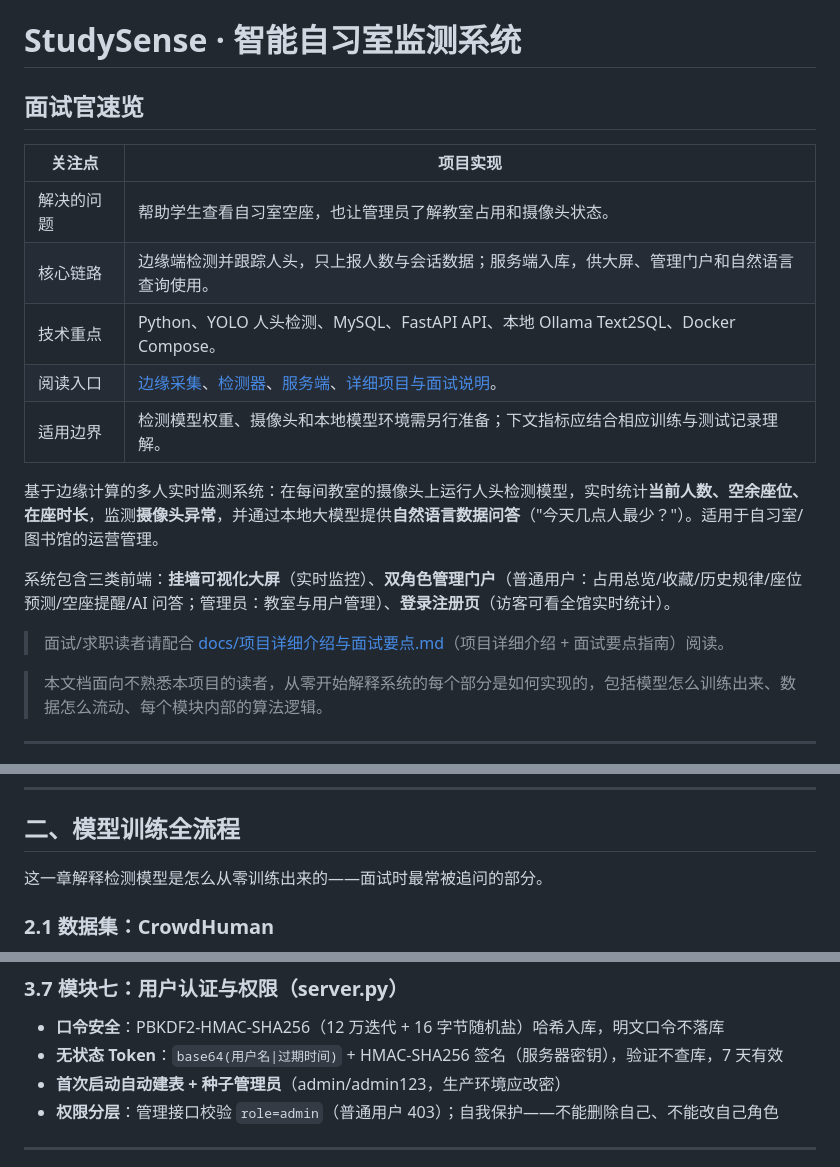
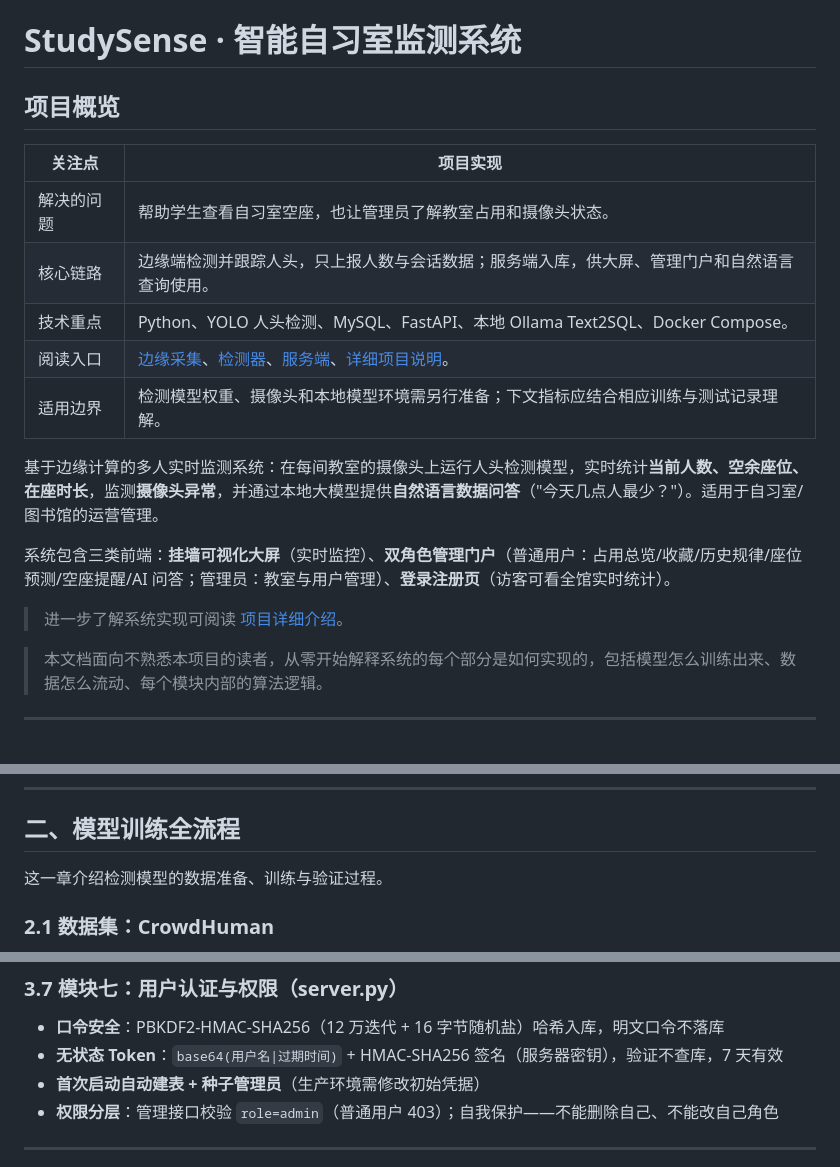
Before and after one commit to xiaohuahua601/StudySense, a Markdown page: README.md, 3 parts joined by grey strips. Drawn GitHub-style.

Commit message:
docs: use neutral project wording and remove demo passwords

```diff
--- a/README.md
+++ b/README.md
@@ -1,13 +1,13 @@
 # StudySense · 智能自习室监测系统
 
-## 面试官速览
+## 项目概览
 
 | 关注点 | 项目实现 |
 | --- | --- |
 | 解决的问题 | 帮助学生查看自习室空座，也让管理员了解教室占用和摄像头状态。 |
 | 核心链路 | 边缘端检测并跟踪人头，只上报人数与会话数据；服务端入库，供大屏、管理门户和自然语言查询使用。 |
-| 技术重点 | Python、YOLO 人头检测、MySQL、FastAPI API、本地 Ollama Text2SQL、Docker Compose。 |
-| 阅读入口 | [边缘采集](edge_agent.py)、[检测器](head_detector.py)、[服务端](server.py)、[详细项目与面试说明](docs/项目详细介绍与面试要点.md)。 |
+| 技术重点 | Python、YOLO 人头检测、MySQL、FastAPI、本地 Ollama Text2SQL、Docker Compose。 |
+| 阅读入口 | [边缘采集](edge_agent.py)、[检测器](head_detector.py)、[服务端](server.py)、[详细项目说明](docs/项目详细介绍与面试要点.md)。 |
 | 适用边界 | 检测模型权重、摄像头和本地模型环境需另行准备；下文指标应结合相应训练与测试记录理解。 |
 
 
@@ -15,7 +15,7 @@
 
 系统包含三类前端：**挂墙可视化大屏**（实时监控）、**双角色管理门户**（普通用户：占用总览/收藏/历史规律/座位预测/空座提醒/AI 问答；管理员：教室与用户管理）、**登录注册页**（访客可看全馆实时统计）。
 
-> 面试/求职读者请配合 [docs/项目详细介绍与面试要点.md](docs/项目详细介绍与面试要点.md)（项目详细介绍 + 面试要点指南）阅读。
+> 进一步了解系统实现可阅读 [项目详细介绍](docs/项目详细介绍与面试要点.md)。
 
 > 本文档面向不熟悉本项目的读者，从零开始解释系统的每个部分是如何实现的，包括模型怎么训练出来、数据怎么流动、每个模块内部的算法逻辑。
 
@@ -105,7 +105,7 @@
 
 ## 二、模型训练全流程
 
-这一章解释检测模型是怎么从零训练出来的——面试时最常被追问的部分。
+这一章介绍检测模型的数据准备、训练与验证过程。
 
 ### 2.1 数据集：CrowdHuman
 
@@ -332,7 +332,7 @@ Ollama (qwen2.5:1.5b) 生成 SQL
 
 - **口令安全**：PBKDF2-HMAC-SHA256（12 万迭代 + 16 字节随机盐）哈希入库，明文口令不落库
 - **无状态 Token**：`base64(用户名|过期时间)` + HMAC-SHA256 签名（服务器密钥），验证不查库，7 天有效
-- **首次启动自动建表 + 种子管理员**（admin/admin123，生产环境应改密）
+- **首次启动自动建表 + 种子管理员**（生产环境需修改初始凭据）
 - **权限分层**：管理接口校验 `role=admin`（普通用户 403）；自我保护——不能删除自己、不能改自己角色
 
 ---
```
Also changed, not shown: other parts of README.md (+2 -3 lines).
